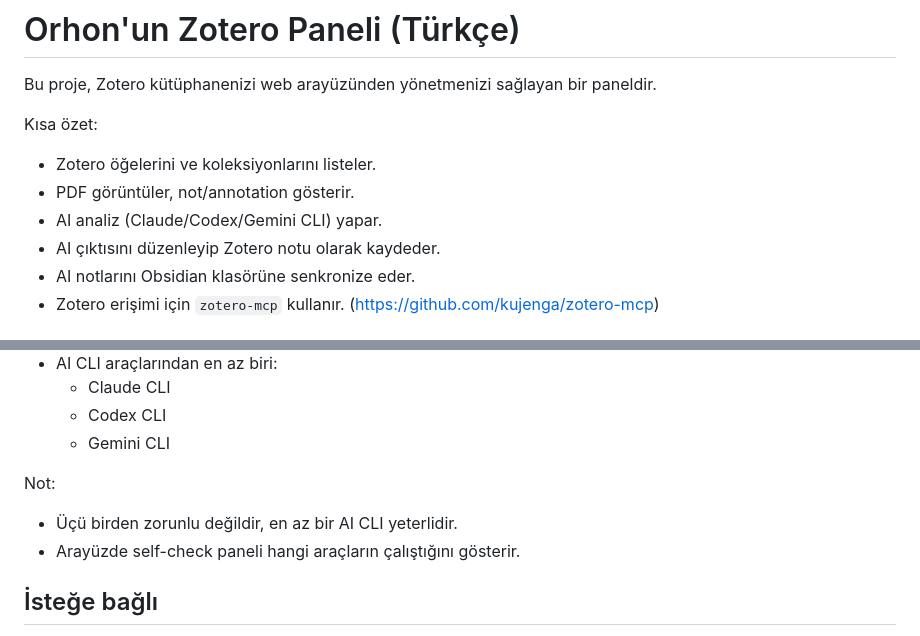
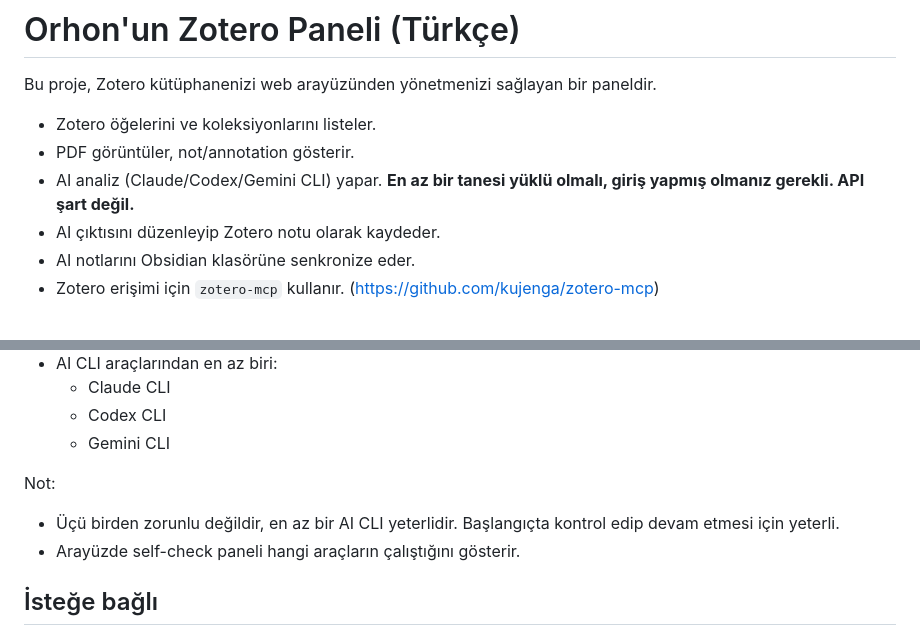
Before and after one commit to orhoncan/zotero-dashboard, a Markdown page: README_TR.md, 2 parts joined by grey strips. GitHub-like rendering.

Commit message:
Revize README_TR.md for AI analysis requirements
Güncellenmiş AI analiz gereksinimlerini ve notları açıklayan metin.

```diff
--- a/README_TR.md
+++ b/README_TR.md
@@ -2,10 +2,9 @@
 
 Bu proje, Zotero kütüphanenizi web arayüzünden yönetmenizi sağlayan bir paneldir.
 
-Kısa özet:
 - Zotero öğelerini ve koleksiyonlarını listeler.
 - PDF görüntüler, not/annotation gösterir.
-- AI analiz (Claude/Codex/Gemini CLI) yapar.
+- AI analiz (Claude/Codex/Gemini CLI) yapar. **En az bir tanesi yüklü olmalı, giriş yapmış olmanız gerekli. API şart değil.**
 - AI çıktısını düzenleyip Zotero notu olarak kaydeder.
 - AI notlarını Obsidian klasörüne senkronize eder.
 - Zotero erişimi için `zotero-mcp` kullanır. (https://github.com/kujenga/zotero-mcp)
@@ -33,7 +32,7 @@ Orhon'un Zotero Paneli ile:
   - Gemini CLI
 
 Not:
-- Üçü birden zorunlu değildir, en az bir AI CLI yeterlidir.
+- Üçü birden zorunlu değildir, en az bir AI CLI yeterlidir. Başlangıçta kontrol edip devam etmesi için yeterli.
 - Arayüzde self-check paneli hangi araçların çalıştığını gösterir.
 
 ## İsteğe bağlı
```
